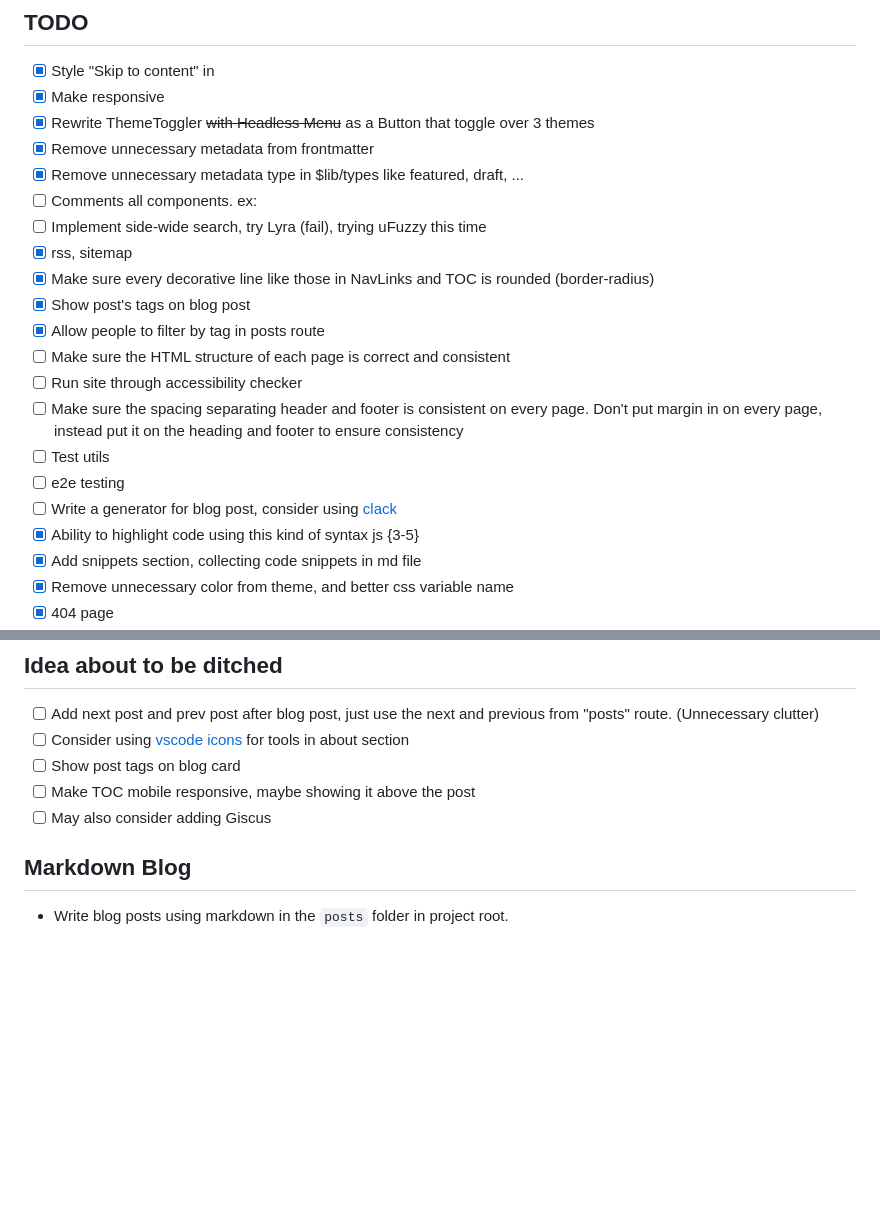
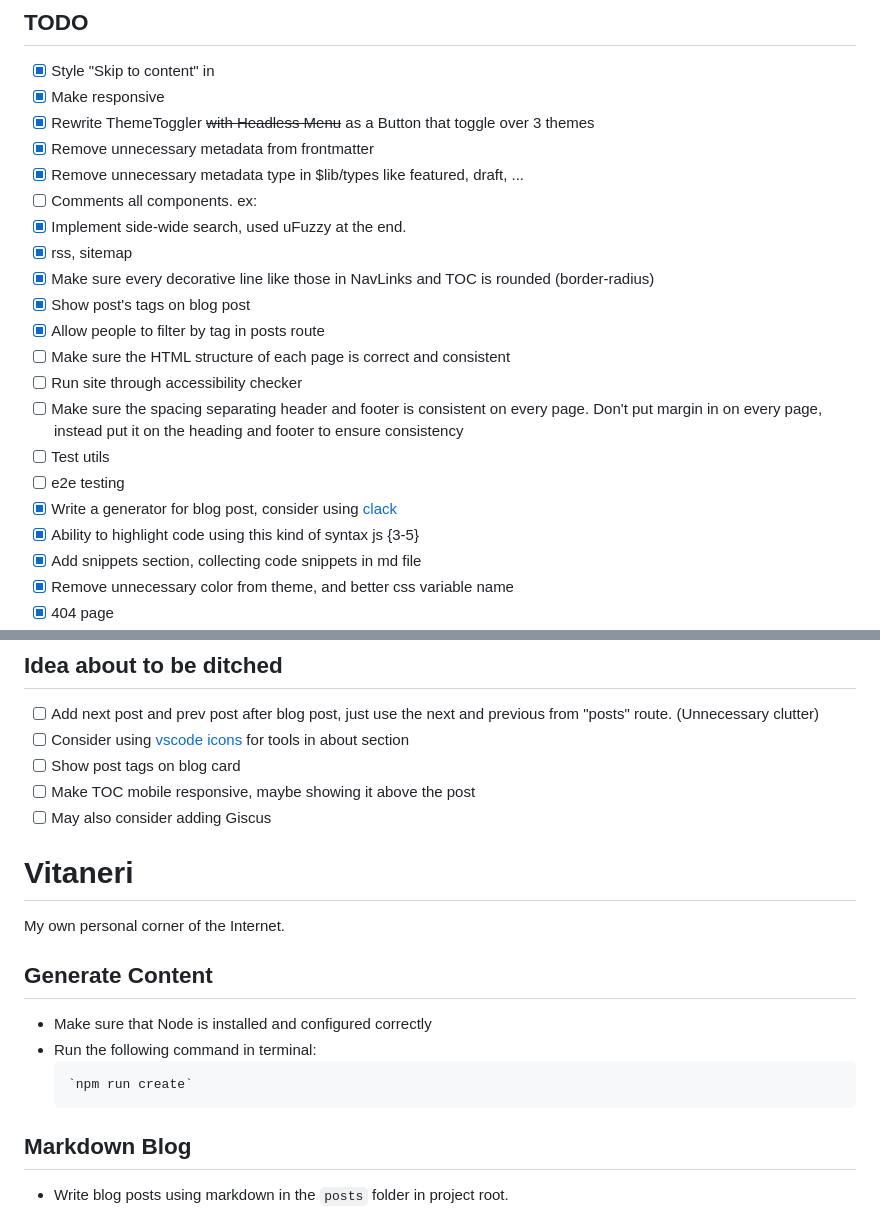
Before and after one commit to tanerijun/vitaneri, a Markdown page: README.md, 2 parts joined by grey strips. GitHub-like rendering; blank space fills up the shorter version.

````diff
--- a/README.md
+++ b/README.md
@@ -6,7 +6,7 @@
 - [x] Remove unnecessary metadata from frontmatter
 - [x] Remove unnecessary metadata type in $lib/types like featured, draft, ...
 - [ ] Comments all components. ex: <!-- @component Allows you to quickly navigate the hierarchy of headings for the current page. -->
-- [ ] Implement side-wide search, try Lyra (fail), trying uFuzzy this time
+- [x] Implement side-wide search, used uFuzzy at the end.
 - [x] rss, sitemap
 - [x] Make sure every decorative line like those in NavLinks and TOC is rounded (border-radius)
 - [x] Show post's tags on blog post
@@ -16,7 +16,7 @@
 - [ ] Make sure the spacing separating header and footer is consistent on every page. Don't put margin in <section> on every page, instead put it on the heading and footer to ensure consistency
 - [ ] Test utils
 - [ ] e2e testing
-- [ ] Write a generator for blog post, consider using [clack](https://github.com/natemoo-re/clack)
+- [x] Write a generator for blog post, consider using [clack](https://github.com/natemoo-re/clack)
 - [x] Ability to highlight code using this kind of syntax js {3-5}
 - [x] Add snippets section, collecting code snippets in md file
 - [x] Remove unnecessary color from theme, and better css variable name
@@ -33,6 +33,18 @@
 - [ ] Show post tags on blog card
 - [ ] Make TOC mobile responsive, maybe showing it above the post
 - [ ] May also consider adding Giscus
+
+# Vitaneri
+
+My own personal corner of the Internet.
+
+## Generate Content
+
+- Make sure that Node is installed and configured correctly
+- Run the following command in terminal:
+  ```
+  `npm run create`
+  ```
 
 ## Markdown Blog
 
````
